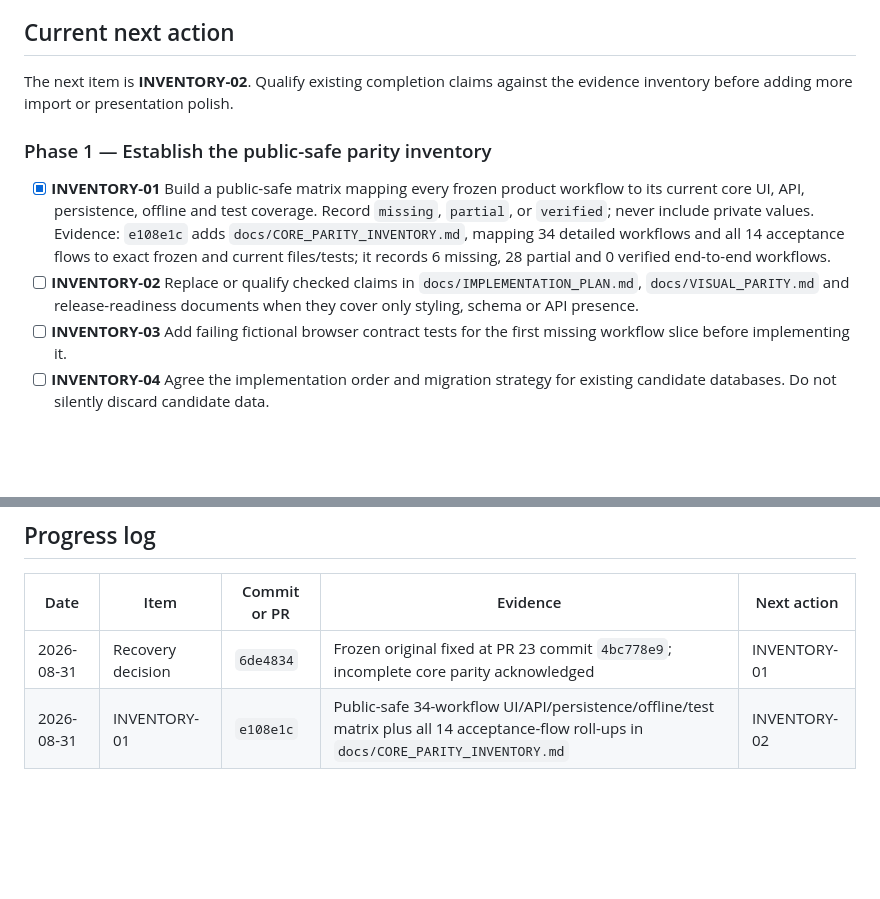
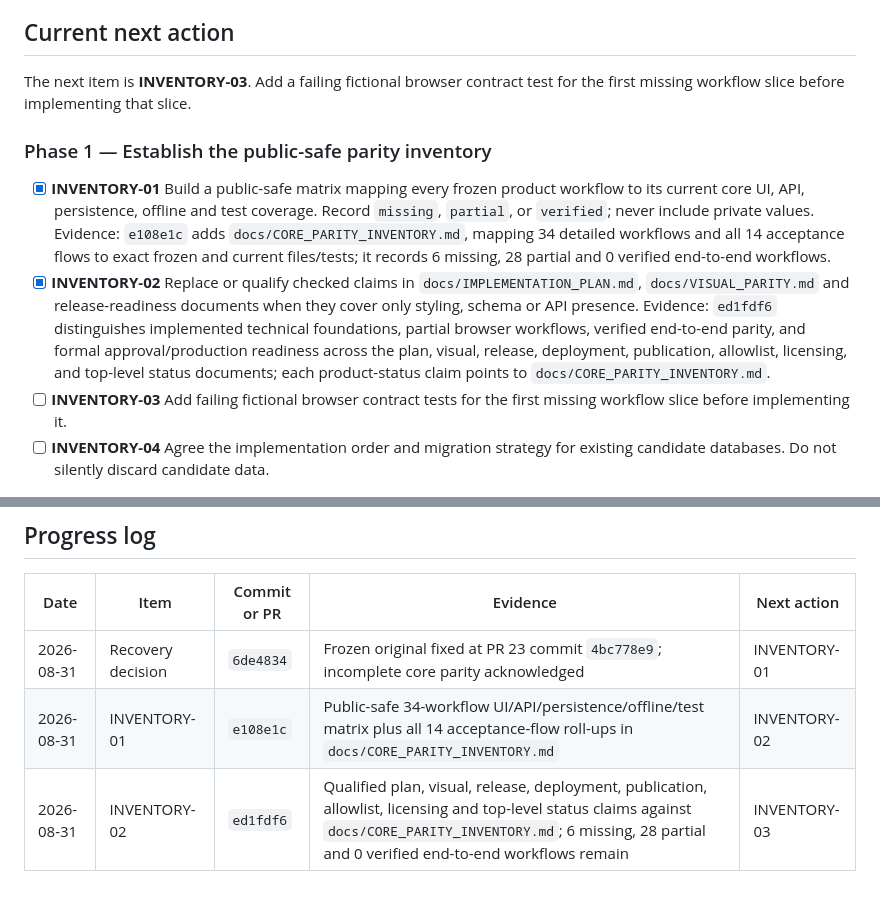
Before and after one commit to scow92/TechSiteManager-Core, a Markdown page: docs/CORE_PLUGIN_RECOVERY_GUIDE.md, 2 parts joined by grey strips. Drawn GitHub-style; blank space fills up the shorter version.

Commit message:
docs: record INVENTORY-02 evidence

```diff
--- a/docs/CORE_PLUGIN_RECOVERY_GUIDE.md
+++ b/docs/CORE_PLUGIN_RECOVERY_GUIDE.md
@@ -93,8 +93,8 @@ it cannot supply missing executable behavior.
 
 ## Current next action
 
-The next item is **INVENTORY-02**. Qualify existing completion claims against
-the evidence inventory before adding more import or presentation polish.
+The next item is **INVENTORY-03**. Add a failing fictional browser contract
+test for the first missing workflow slice before implementing that slice.
 
 ### Phase 1 — Establish the public-safe parity inventory
 
@@ -104,9 +104,14 @@ the evidence inventory before adding more import or presentation polish.
   Evidence: `e108e1c` adds `docs/CORE_PARITY_INVENTORY.md`, mapping 34 detailed
   workflows and all 14 acceptance flows to exact frozen and current files/tests;
   it records 6 missing, 28 partial and 0 verified end-to-end workflows.
-- [ ] **INVENTORY-02** Replace or qualify checked claims in
+- [x] **INVENTORY-02** Replace or qualify checked claims in
   `docs/IMPLEMENTATION_PLAN.md`, `docs/VISUAL_PARITY.md` and release-readiness
   documents when they cover only styling, schema or API presence.
+  Evidence: `ed1fdf6` distinguishes implemented technical foundations, partial
+  browser workflows, verified end-to-end parity, and formal approval/production
+  readiness across the plan, visual, release, deployment, publication,
+  allowlist, licensing, and top-level status documents; each product-status
+  claim points to `docs/CORE_PARITY_INVENTORY.md`.
 - [ ] **INVENTORY-03** Add failing fictional browser contract tests for the
   first missing workflow slice before implementing it.
 - [ ] **INVENTORY-04** Agree the implementation order and migration strategy
@@ -312,3 +317,4 @@ Next unchecked item:
 | --- | --- | --- | --- | --- |
 | 2026-08-31 | Recovery decision | `6de4834` | Frozen original fixed at PR 23 commit `4bc778e9`; incomplete core parity acknowledged | INVENTORY-01 |
 | 2026-08-31 | INVENTORY-01 | `e108e1c` | Public-safe 34-workflow UI/API/persistence/offline/test matrix plus all 14 acceptance-flow roll-ups in `docs/CORE_PARITY_INVENTORY.md` | INVENTORY-02 |
+| 2026-08-31 | INVENTORY-02 | `ed1fdf6` | Qualified plan, visual, release, deployment, publication, allowlist, licensing and top-level status claims against `docs/CORE_PARITY_INVENTORY.md`; 6 missing, 28 partial and 0 verified end-to-end workflows remain | INVENTORY-03 |
```
